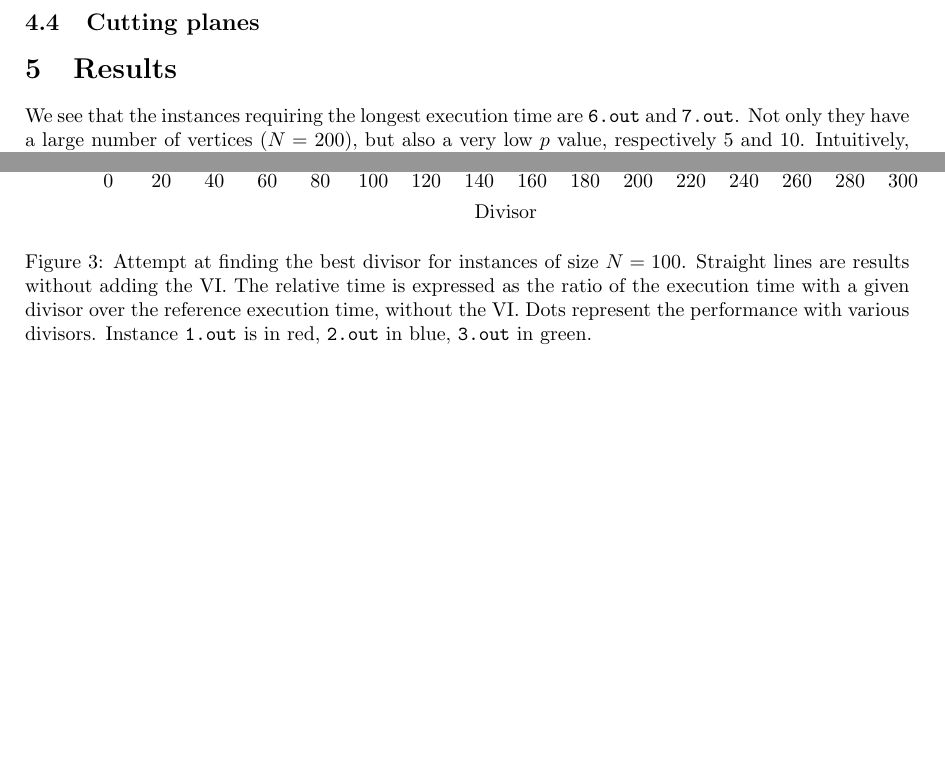
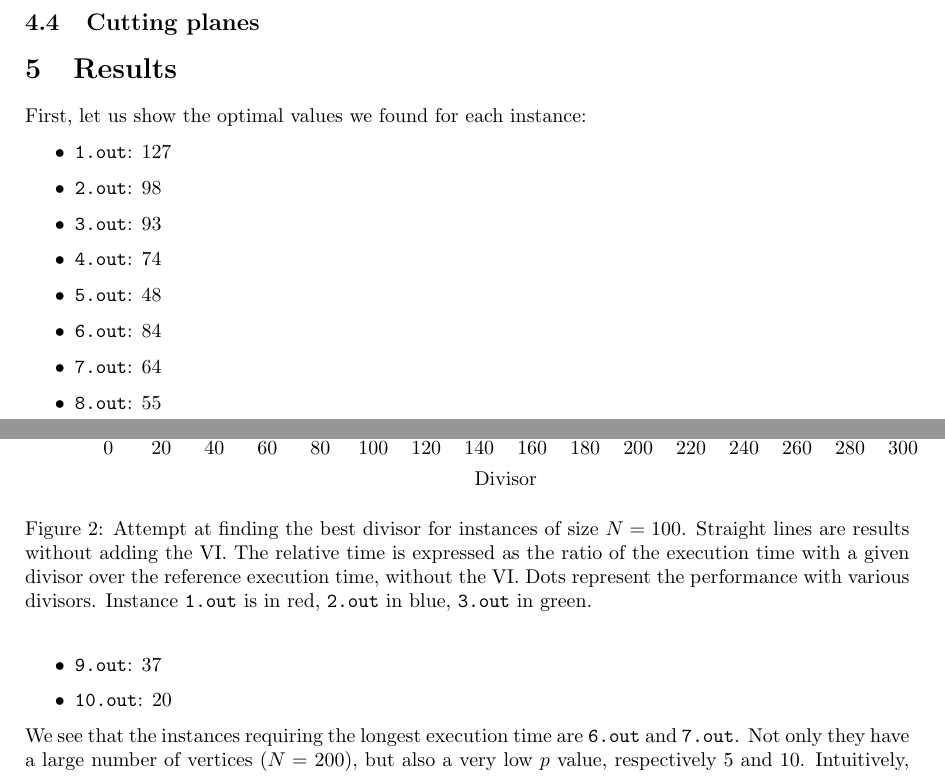
Before and after one commit to BBberghman/INFOF424-PCenters, a LaTeX paper (report/INFO-F424-P.tex): two parts of pages 6 and 8 of 8 before the commit and two parts of pages 6 and 7 of 8 after it, joined at a grey line, cut so that both start at the same text, the shorter picture padded with empty space. Compiled offline with pdfLaTeX.

Commit message:
Added final results to report

```diff
--- a/report/INFO-F424-P.tex
+++ b/report/INFO-F424-P.tex
@@ -302,7 +301,23 @@ With Gurobi there is not much improvement. However with another solver as Cbc we
 
 \section{Results}
 
+First, let us show the optimal values we found for each instance:
+\begin{itemize}
+	\item \texttt{1.out}: 127
+	\item \texttt{2.out}: 98
+	\item \texttt{3.out}: 93
+	\item \texttt{4.out}: 74
+	\item \texttt{5.out}: 48
+	\item \texttt{6.out}: 84
+	\item \texttt{7.out}: 64
+	\item \texttt{8.out}: 55
+	\item \texttt{9.out}: 37
+	\item \texttt{10.out}: 20
+\end{itemize}
+
 \input{gurobi-all-instances}
+
+
 We see that the instances requiring the longest execution time are \texttt{6.out} and \texttt{7.out}. Not only they have a large number of vertices ($N = $ 200), but also a very low $p$ value, respectively 5 and 10. Intuitively, this low $p$ combined with a high $N$ increase the difficulty of the search.
 
  Instance // Objective function // Example of solutions  // computational time (mean) //
```
Also changed, not shown: report/INFO-F424-P.pdf, report/INFO-F424-P.tex (1 more changed lines).
